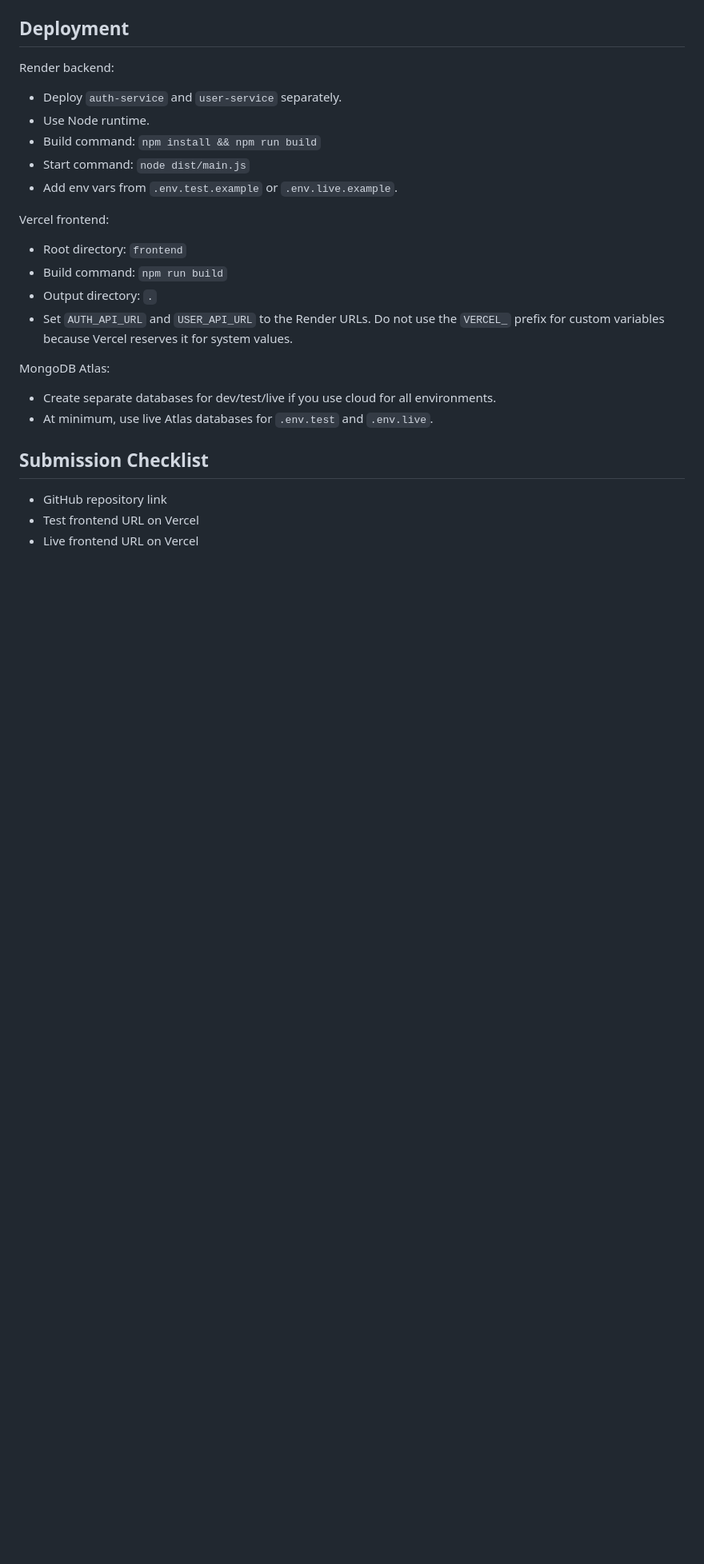
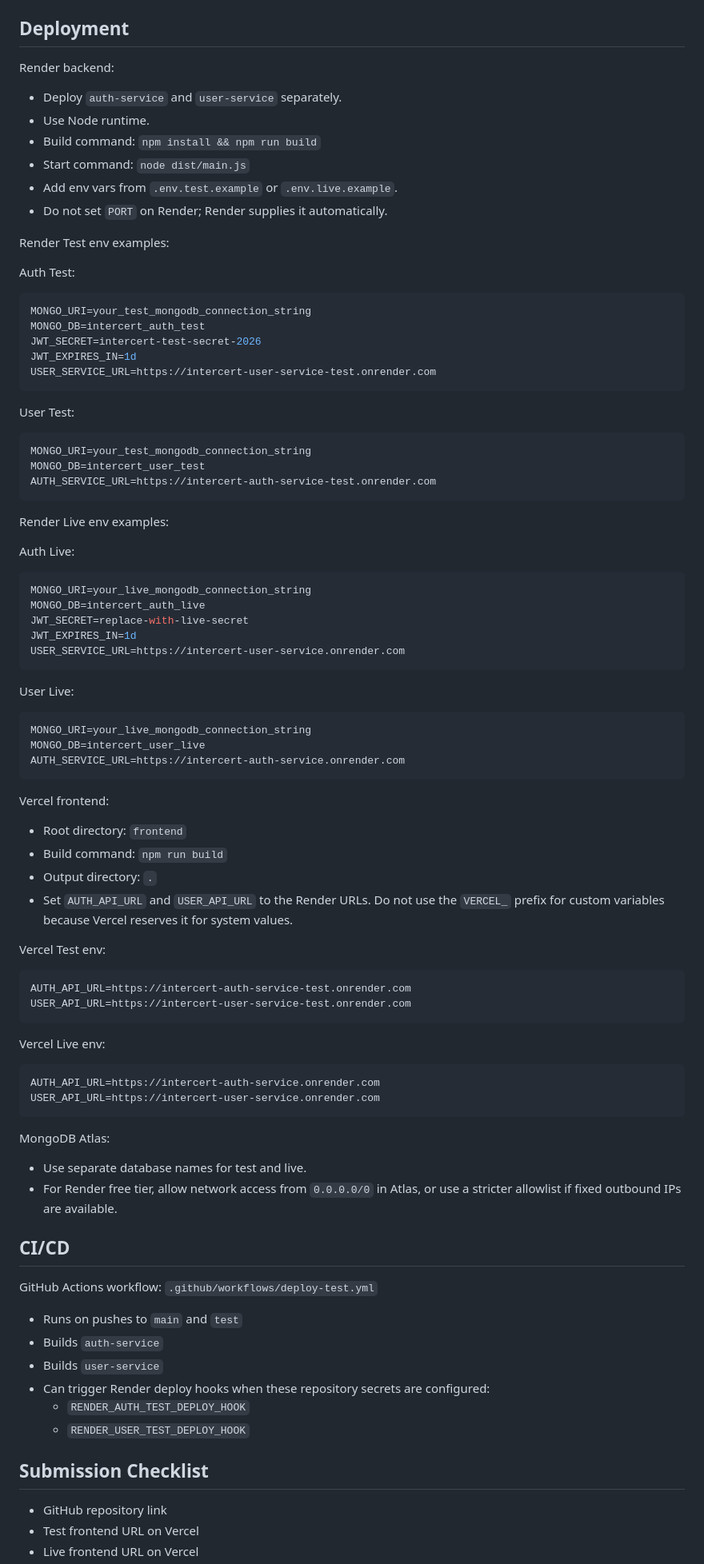
Before and after one commit to pawanpokhriyal1/intercert-user-platform, a Markdown page: README.md, the part around one of its changes. Shown at 80% size. GitHub-like rendering; blank space fills up the shorter version.

Commit message:
Document final environments and deployment setup

````diff
--- a/README.md
+++ b/README.md
@@ -105,6 +139,47 @@ Render backend:
 - Build command: `npm install && npm run build`
 - Start command: `node dist/main.js`
 - Add env vars from `.env.test.example` or `.env.live.example`.
+- Do not set `PORT` on Render; Render supplies it automatically.
+
+Render Test env examples:
+
+Auth Test:
+
+```env
+MONGO_URI=your_test_mongodb_connection_string
+MONGO_DB=intercert_auth_test
+JWT_SECRET=intercert-test-secret-2026
+JWT_EXPIRES_IN=1d
+USER_SERVICE_URL=https://intercert-user-service-test.onrender.com
+```
+
+User Test:
+
+```env
+MONGO_URI=your_test_mongodb_connection_string
+MONGO_DB=intercert_user_test
+AUTH_SERVICE_URL=https://intercert-auth-service-test.onrender.com
+```
+
+Render Live env examples:
+
+Auth Live:
+
+```env
+MONGO_URI=your_live_mongodb_connection_string
+MONGO_DB=intercert_auth_live
+JWT_SECRET=replace-with-live-secret
+JWT_EXPIRES_IN=1d
+USER_SERVICE_URL=https://intercert-user-service.onrender.com
+```
+
+User Live:
+
+```env
+MONGO_URI=your_live_mongodb_connection_string
+MONGO_DB=intercert_user_live
+AUTH_SERVICE_URL=https://intercert-auth-service.onrender.com
+```
 
 Vercel frontend:
 
@@ -113,10 +188,35 @@ Vercel frontend:
 - Output directory: `.`
 - Set `AUTH_API_URL` and `USER_API_URL` to the Render URLs. Do not use the `VERCEL_` prefix for custom variables because Vercel reserves it for system values.
 
+Vercel Test env:
+
+```env
+AUTH_API_URL=https://intercert-auth-service-test.onrender.com
+USER_API_URL=https://intercert-user-service-test.onrender.com
+```
+
+Vercel Live env:
+
+```env
+AUTH_API_URL=https://intercert-auth-service.onrender.com
+USER_API_URL=https://intercert-user-service.onrender.com
+```
+
 MongoDB Atlas:
 
-- Create separate databases for dev/test/live if you use cloud for all environments.
-- At minimum, use live Atlas databases for `.env.test` and `.env.live`.
+- Use separate database names for test and live.
+- For Render free tier, allow network access from `0.0.0.0/0` in Atlas, or use a stricter allowlist if fixed outbound IPs are available.
+
+## CI/CD
+
+GitHub Actions workflow: `.github/workflows/deploy-test.yml`
+
+- Runs on pushes to `main` and `test`
+- Builds `auth-service`
+- Builds `user-service`
+- Can trigger Render deploy hooks when these repository secrets are configured:
+  - `RENDER_AUTH_TEST_DEPLOY_HOOK`
+  - `RENDER_USER_TEST_DEPLOY_HOOK`
 
 ## Submission Checklist
 
````
Also changed, not shown: other parts of README.md (+35 -1 lines).
